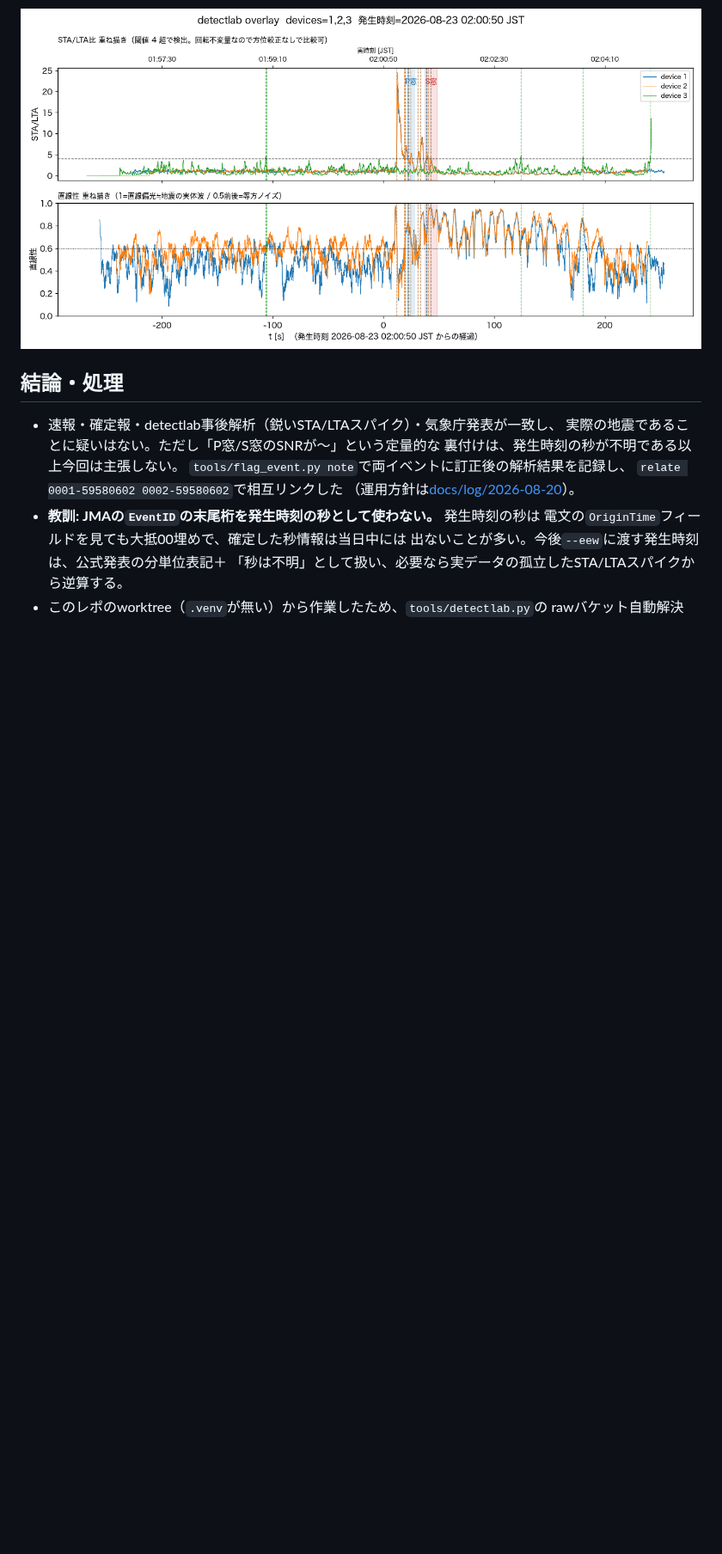
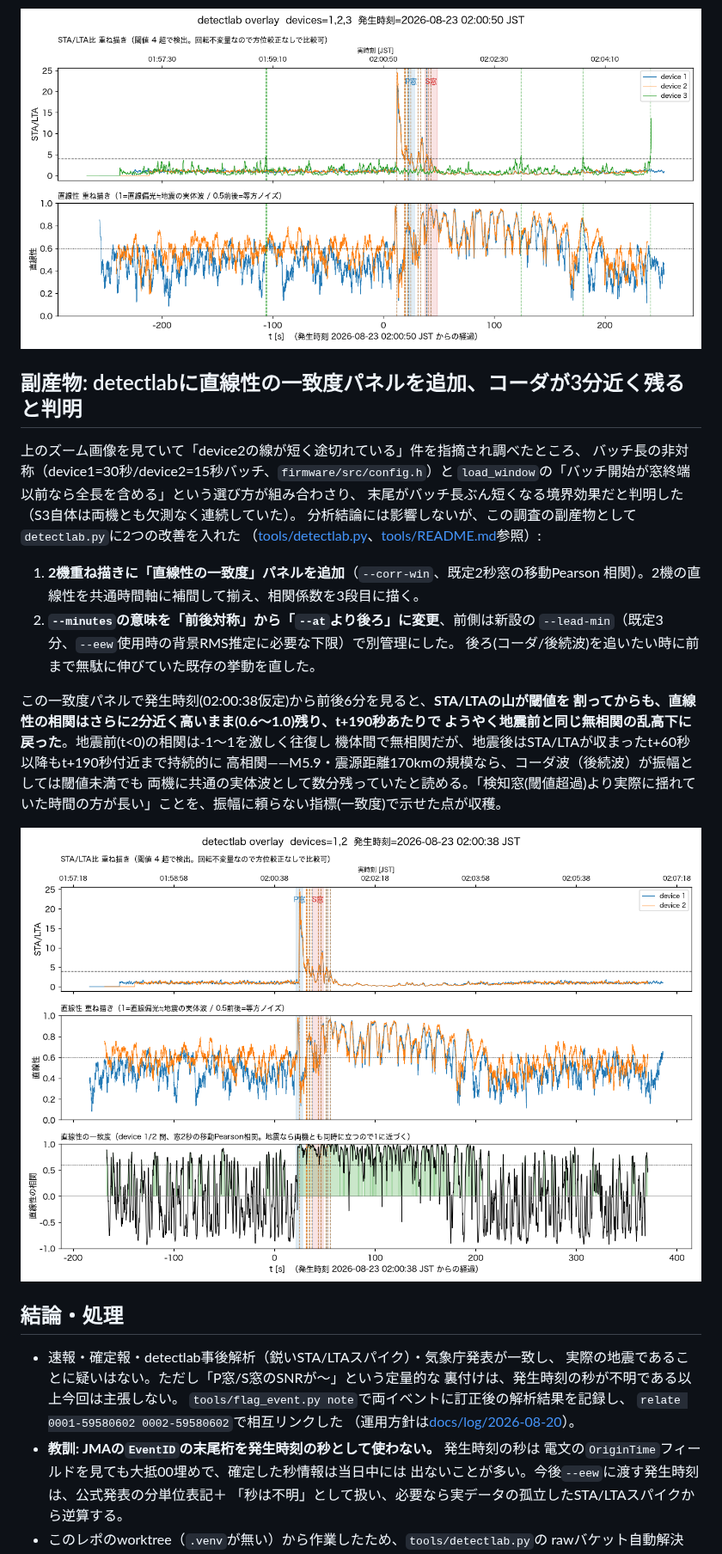
Before and after one commit to nna774/NamazuHaUrokoGaNai, a Markdown page: docs/log/2026-08-23-ibaraki-nanbu-m5.9-post-hoc-detection.md, the part around the change. Shown at 86% size. Rendered like a GitHub page; pictures changed too: docs/log/img/2026-08-23-ibaraki-nanbu-m5.9-linearity-agreement.png (added); blank space fills up the shorter version.

Commit message:
docs: detectlabの直線性一致度パネルで見えたコーダ持続をM5.9ログに追記する
新設した--corr-winパネルでM5.9イベントを見ると、STA/LTAが閾値を割った後も
device1/2間の直線性相関が2分近く高いまま残り、地震前と同じ無相関の乱高下に
戻るまで発生から約3分かかると分かった。検知窓(閾値超過)より実際に揺れていた
時間の方が長いことを、振幅に頼らない指標で示せた点を記録する。

Co-Authored-By: Claude Sonnet 5 <noreply@anthropic.com>
Agent-Session: Claude Code on 29-er: da8886d6-af97-490a-a413-522308c7bff2

```diff
--- a/docs/log/2026-08-23-ibaraki-nanbu-m5.9-post-hoc-detection.md
+++ b/docs/log/2026-08-23-ibaraki-nanbu-m5.9-post-hoc-detection.md
@@ -89,6 +89,31 @@ device3（ピエゾ）は8分窓の1回目解析時点でP/S窓とも直線性na
 
 ![3軸1-10Hz重ね描き(8分窓・P窓/S窓は参考値)](img/2026-08-23-ibaraki-nanbu-m5.9-3axis.png)
 
+## 副産物: detectlabに直線性の一致度パネルを追加、コーダが3分近く残ると判明
+
+上のズーム画像を見ていて「device2の線が短く途切れている」件を指摘され調べたところ、
+バッチ長の非対称（device1=30秒/device2=15秒バッチ、`firmware/src/config.h`）と
+`load_window`の「バッチ開始が窓終端以前なら全長を含める」という選び方が組み合わさり、
+末尾がバッチ長ぶん短くなる境界効果だと判明した（S3自体は両機とも欠測なく連続していた）。
+分析結論には影響しないが、この調査の副産物として`detectlab.py`に2つの改善を入れた
+（[tools/detectlab.py](../../tools/detectlab.py)、[tools/README.md](../../tools/README.md)参照）:
+
+1. **2機重ね描きに「直線性の一致度」パネルを追加**（`--corr-win`、既定2秒窓の移動Pearson
+   相関）。2機の直線性を共通時間軸に補間して揃え、相関係数を3段目に描く。
+2. **`--minutes`の意味を「前後対称」から「`--at`より後ろ」に変更**、前側は新設の
+   `--lead-min`（既定3分、`--eew`使用時の背景RMS推定に必要な下限）で別管理にした。
+   後ろ(コーダ/後続波)を追いたい時に前まで無駄に伸びていた既存の挙動を直した。
+
+この一致度パネルで発生時刻(02:00:38仮定)から前後6分を見ると、**STA/LTAの山が閾値を
+割ってからも、直線性の相関はさらに2分近く高いまま(0.6〜1.0)残り、t+190秒あたりで
+ようやく地震前と同じ無相関の乱高下に戻った**。地震前(t<0)の相関は-1〜1を激しく往復し
+機体間で無相関だが、地震後はSTA/LTAが収まったt+60秒以降もt+190秒付近まで持続的に
+高相関——M5.9・震源距離170kmの規模なら、コーダ波（後続波）が振幅としては閾値未満でも
+両機に共通の実体波として数分残っていたと読める。「検知窓(閾値超過)より実際に揺れて
+いた時間の方が長い」ことを、振幅に頼らない指標(一致度)で示せた点が収穫。
+
+![直線性の一致度(6分窓・device1/2)](img/2026-08-23-ibaraki-nanbu-m5.9-linearity-agreement.png)
+
 ## 結論・処理
 
 - 速報・確定報・detectlab事後解析（鋭いSTA/LTAスパイク）・気象庁発表が一致し、
```
Also changed, not shown: docs/progress.md (+1 -1 lines).
